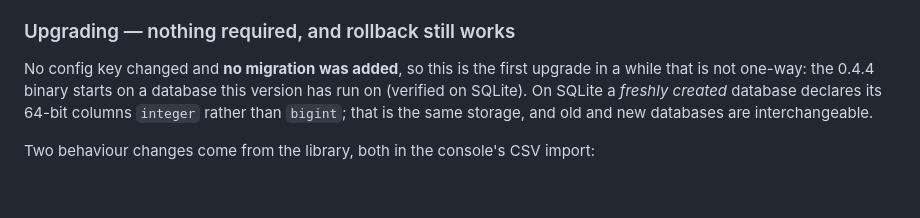
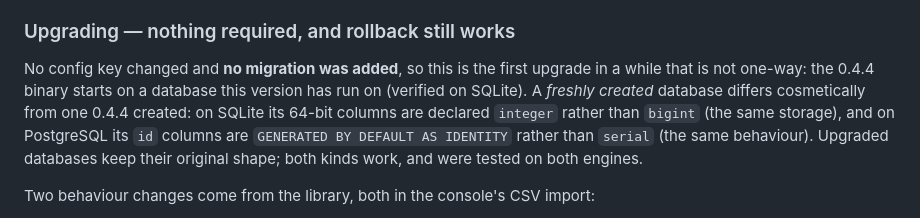
Before and after one commit to tmshlvck/teleddns-server, a Markdown page: CHANGELOG.md, the part around the change. Drawn GitHub-style; blank space fills up the shorter version.

Commit message:
Changelog: the DDL a fresh database gets under SeaORM 2, on both engines
Co-Authored-By: Claude Opus 5.5 <noreply@anthropic.com>

```diff
--- a/CHANGELOG.md
+++ b/CHANGELOG.md
@@ -16,8 +16,10 @@ relativelylight 0.4.0 and SeaORM 2.0 underneath; the console and the APIs behave
 
 No config key changed and **no migration was added**, so this is the first upgrade in a while that
 is not one-way: the 0.4.4 binary starts on a database this version has run on (verified on SQLite).
-On SQLite a *freshly created* database declares its 64-bit columns `integer` rather than `bigint`;
-that is the same storage, and old and new databases are interchangeable.
+A *freshly created* database differs cosmetically from one 0.4.4 created: on SQLite its 64-bit
+columns are declared `integer` rather than `bigint` (the same storage), and on PostgreSQL its `id`
+columns are `GENERATED BY DEFAULT AS IDENTITY` rather than `serial` (the same behaviour). Upgraded
+databases keep their original shape; both kinds work, and were tested on both engines.
 
 Two behaviour changes come from the library, both in the console's CSV import:
 
```
Also changed, not shown: AGENTS.md (+4 -2 lines).
